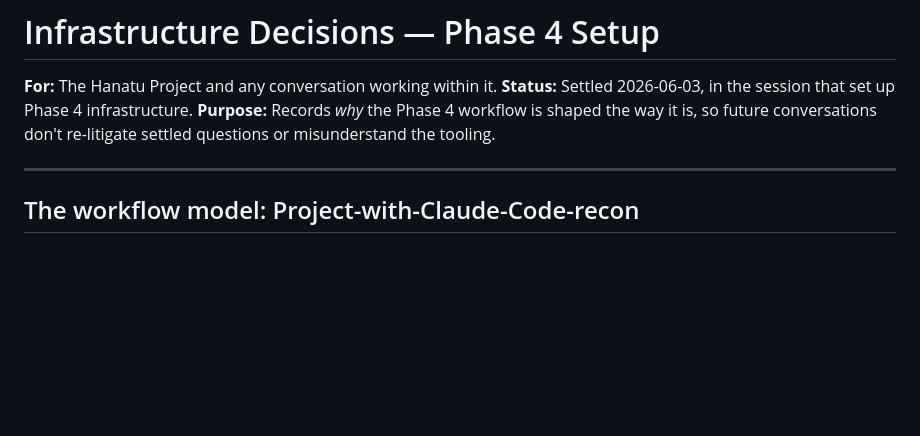
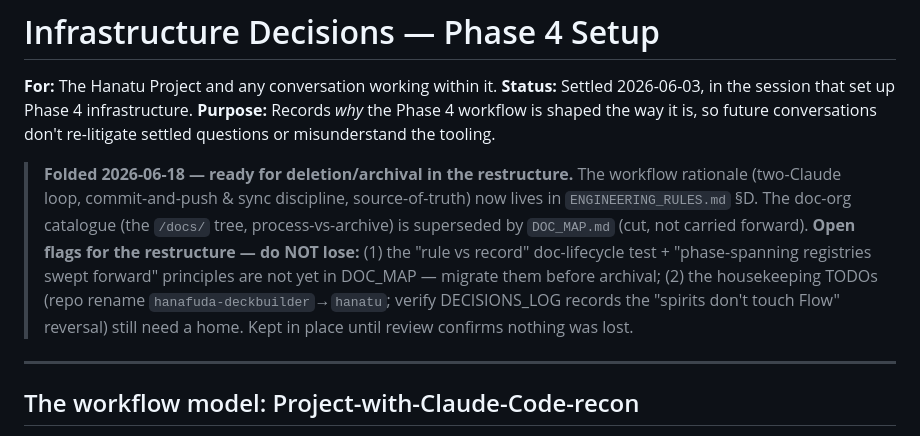
Before and after one commit to robertsunho/hanafuda-deckbuilder, a Markdown page: docs/process/INFRASTRUCTURE_DECISIONS.md, the part around the change. Drawn GitHub-style; blank space fills up the shorter version.

```diff
--- a/docs/process/INFRASTRUCTURE_DECISIONS.md
+++ b/docs/process/INFRASTRUCTURE_DECISIONS.md
@@ -4,6 +4,15 @@
 **Status:** Settled 2026-06-03, in the session that set up Phase 4 infrastructure.
 **Purpose:** Records *why* the Phase 4 workflow is shaped the way it is, so future
 conversations don't re-litigate settled questions or misunderstand the tooling.
+
+> **Folded 2026-06-18 — ready for deletion/archival in the restructure.** The workflow rationale
+> (two-Claude loop, commit-and-push & sync discipline, source-of-truth) now lives in `ENGINEERING_RULES.md`
+> §D. The doc-org catalogue (the `/docs/` tree, process-vs-archive) is superseded by `DOC_MAP.md` (cut, not
+> carried forward). **Open flags for the restructure — do NOT lose:** (1) the "rule vs record"
+> doc-lifecycle test + "phase-spanning registries swept forward" principles are not yet in DOC_MAP — migrate
+> them before archival; (2) the housekeeping TODOs (repo rename `hanafuda-deckbuilder`→`hanatu`; verify
+> DECISIONS_LOG records the "spirits don't touch Flow" reversal) still need a home. Kept in place until
+> review confirms nothing was lost.
 
 ---
 
```
Also changed, not shown: docs/process/ENGINEERING_RULES.md (+35 -3 lines).
